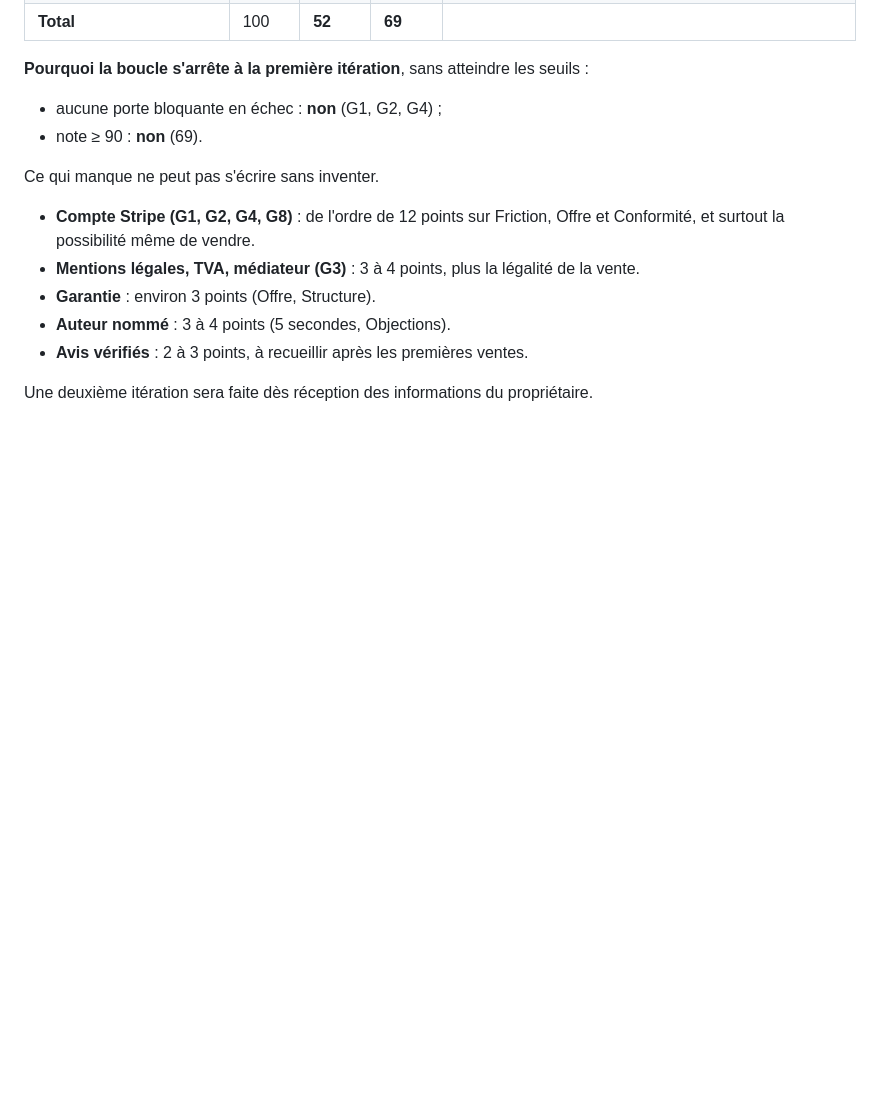
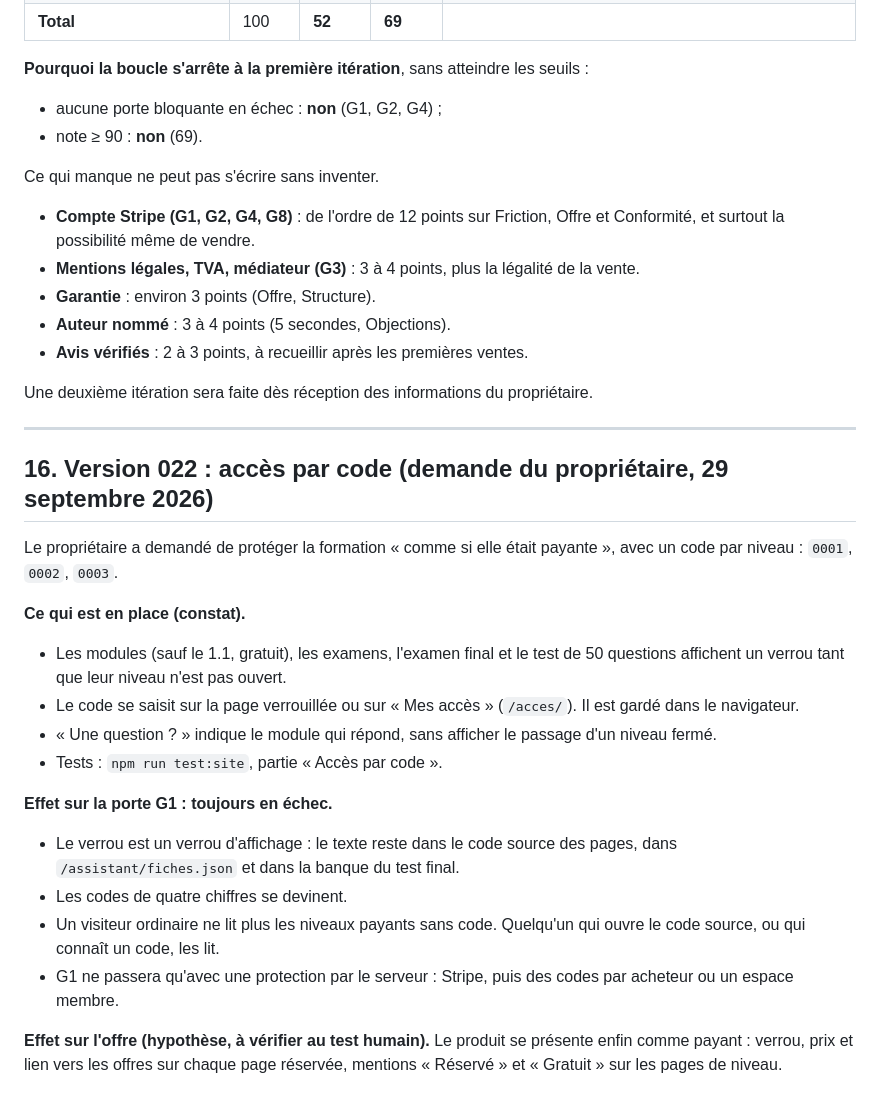
Before and after one commit to jrufifbengijvndnfic-netizen/formation-, a Markdown page: audit/AUDIT-VENTE.md, the part around the change. GitHub-like rendering; blank space fills up the shorter version.

```diff
--- a/audit/AUDIT-VENTE.md
+++ b/audit/AUDIT-VENTE.md
@@ -605,3 +605,31 @@ Ce qui manque ne peut pas s'écrire sans inventer.
 - **Avis vérifiés** : 2 à 3 points, à recueillir après les premières ventes.
 
 Une deuxième itération sera faite dès réception des informations du propriétaire.
+
+---
+
+## 16. Version 022 : accès par code (demande du propriétaire, 29 septembre 2026)
+
+Le propriétaire a demandé de protéger la formation « comme si elle était payante », avec un code par
+niveau : `0001`, `0002`, `0003`.
+
+**Ce qui est en place (constat).**
+- Les modules (sauf le 1.1, gratuit), les examens, l'examen final et le test de 50 questions
+  affichent un verrou tant que leur niveau n'est pas ouvert.
+- Le code se saisit sur la page verrouillée ou sur « Mes accès » (`/acces/`). Il est gardé dans le
+  navigateur.
+- « Une question ? » indique le module qui répond, sans afficher le passage d'un niveau fermé.
+- Tests : `npm run test:site`, partie « Accès par code ».
+
+**Effet sur la porte G1 : toujours en échec.**
+- Le verrou est un verrou d'affichage : le texte reste dans le code source des pages, dans
+  `/assistant/fiches.json` et dans la banque du test final.
+- Les codes de quatre chiffres se devinent.
+- Un visiteur ordinaire ne lit plus les niveaux payants sans code. Quelqu'un qui ouvre le code source,
+  ou qui connaît un code, les lit.
+- G1 ne passera qu'avec une protection par le serveur : Stripe, puis des codes par acheteur ou un
+  espace membre.
+
+**Effet sur l'offre (hypothèse, à vérifier au test humain).** Le produit se présente enfin comme
+payant : verrou, prix et lien vers les offres sur chaque page réservée, mentions « Réservé » et
+« Gratuit » sur les pages de niveau.
```
Also changed, not shown: ETAT-DES-LIEUX.md (+5 -1 lines), site/README.md (+19 -2 lines).
